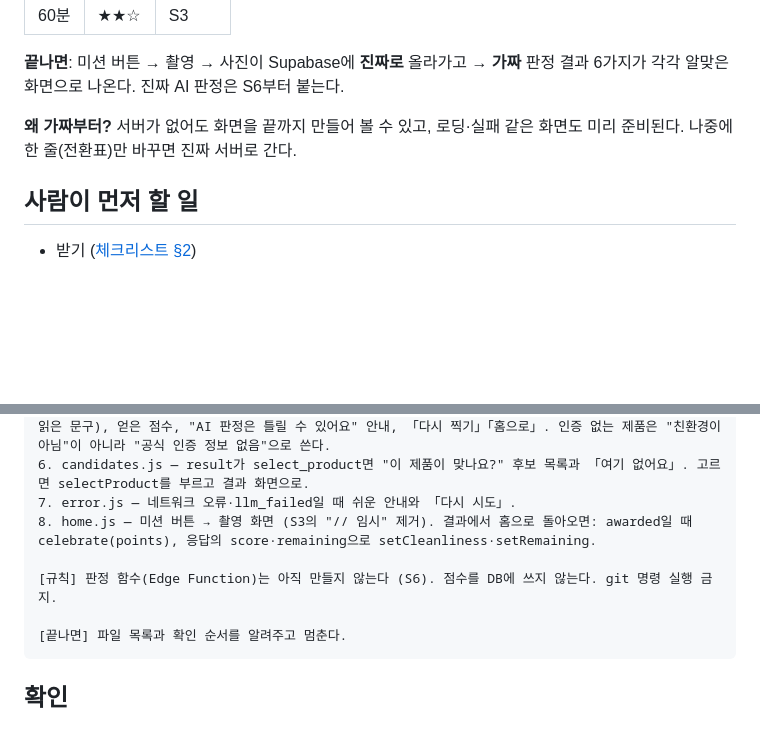
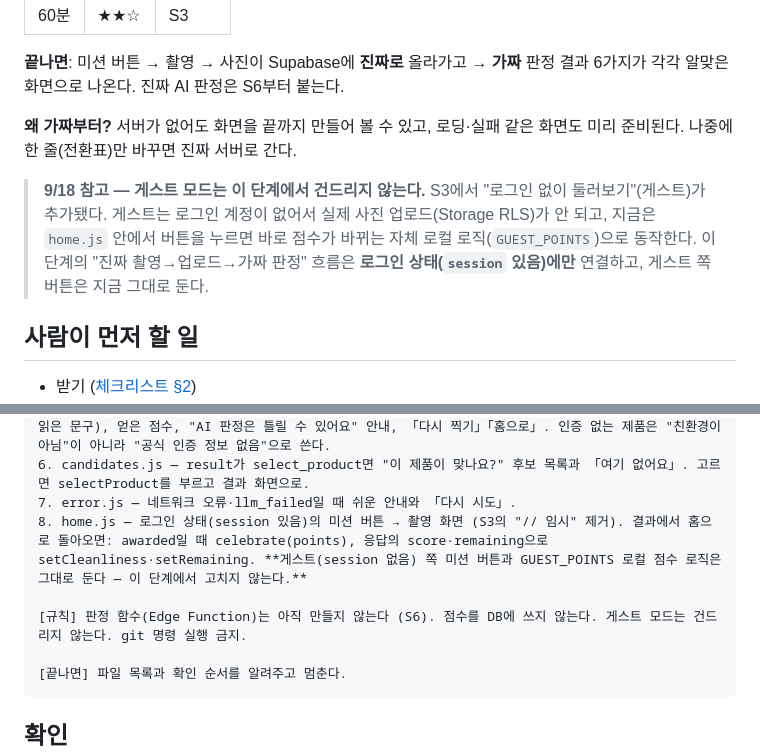
Before and after one commit to Urindo-do/ESG, a Markdown page: 개발/단계/S04_촬영결과화면.md, 2 parts joined by grey strips. Drawn GitHub-style; blank space fills up the shorter version.

Commit message:
docs: S4에 게스트 모드 예외 명시

````diff
--- a/개발/단계/S04_촬영결과화면.md
+++ b/개발/단계/S04_촬영결과화면.md
@@ -7,6 +7,8 @@
 **끝나면**: 미션 버튼 → 촬영 → 사진이 Supabase에 **진짜로** 올라가고 → **가짜** 판정 결과 6가지가 각각 알맞은 화면으로 나온다. 진짜 AI 판정은 S6부터 붙는다.
 
 **왜 가짜부터?** 서버가 없어도 화면을 끝까지 만들어 볼 수 있고, 로딩·실패 같은 화면도 미리 준비된다. 나중에 한 줄(전환표)만 바꾸면 진짜 서버로 간다.
+
+> **9/18 참고 — 게스트 모드는 이 단계에서 건드리지 않는다.** S3에서 "로그인 없이 둘러보기"(게스트)가 추가됐다. 게스트는 로그인 계정이 없어서 실제 사진 업로드(Storage RLS)가 안 되고, 지금은 `home.js` 안에서 버튼을 누르면 바로 점수가 바뀌는 자체 로컬 로직(`GUEST_POINTS`)으로 동작한다. 이 단계의 "진짜 촬영→업로드→가짜 판정" 흐름은 **로그인 상태(`session` 있음)에만** 연결하고, 게스트 쪽 버튼은 지금 그대로 둔다.
 
 ## 사람이 먼저 할 일
 
@@ -33,9 +35,9 @@
 5. result.js — message, 미션별 근거(명세 §3-1 detail — 제품이면 인증 종류·인증번호·유효기간, 문구면 읽은 문구), 얻은 점수, "AI 판정은 틀릴 수 있어요" 안내, 「다시 찍기」「홈으로」. 인증 없는 제품은 "친환경이 아님"이 아니라 "공식 인증 정보 없음"으로 쓴다.
 6. candidates.js — result가 select_product면 "이 제품이 맞나요?" 후보 목록과 「여기 없어요」. 고르면 selectProduct를 부르고 결과 화면으로.
 7. error.js — 네트워크 오류·llm_failed일 때 쉬운 안내와 「다시 시도」.
-8. home.js — 미션 버튼 → 촬영 화면 (S3의 "// 임시" 제거). 결과에서 홈으로 돌아오면: awarded일 때 celebrate(points), 응답의 score·remaining으로 setCleanliness·setRemaining.
+8. home.js — 로그인 상태(session 있음)의 미션 버튼 → 촬영 화면 (S3의 "// 임시" 제거). 결과에서 홈으로 돌아오면: awarded일 때 celebrate(points), 응답의 score·remaining으로 setCleanliness·setRemaining. **게스트(session 없음) 쪽 미션 버튼과 GUEST_POINTS 로컬 점수 로직은 그대로 둔다 — 이 단계에서 고치지 않는다.**
 
-[규칙] 판정 함수(Edge Function)는 아직 만들지 않는다 (S6). 점수를 DB에 쓰지 않는다. git 명령 실행 금지.
+[규칙] 판정 함수(Edge Function)는 아직 만들지 않는다 (S6). 점수를 DB에 쓰지 않는다. 게스트 모드는 건드리지 않는다. git 명령 실행 금지.
 
 [끝나면] 파일 목록과 확인 순서를 알려주고 멈춘다.
 ```
````
